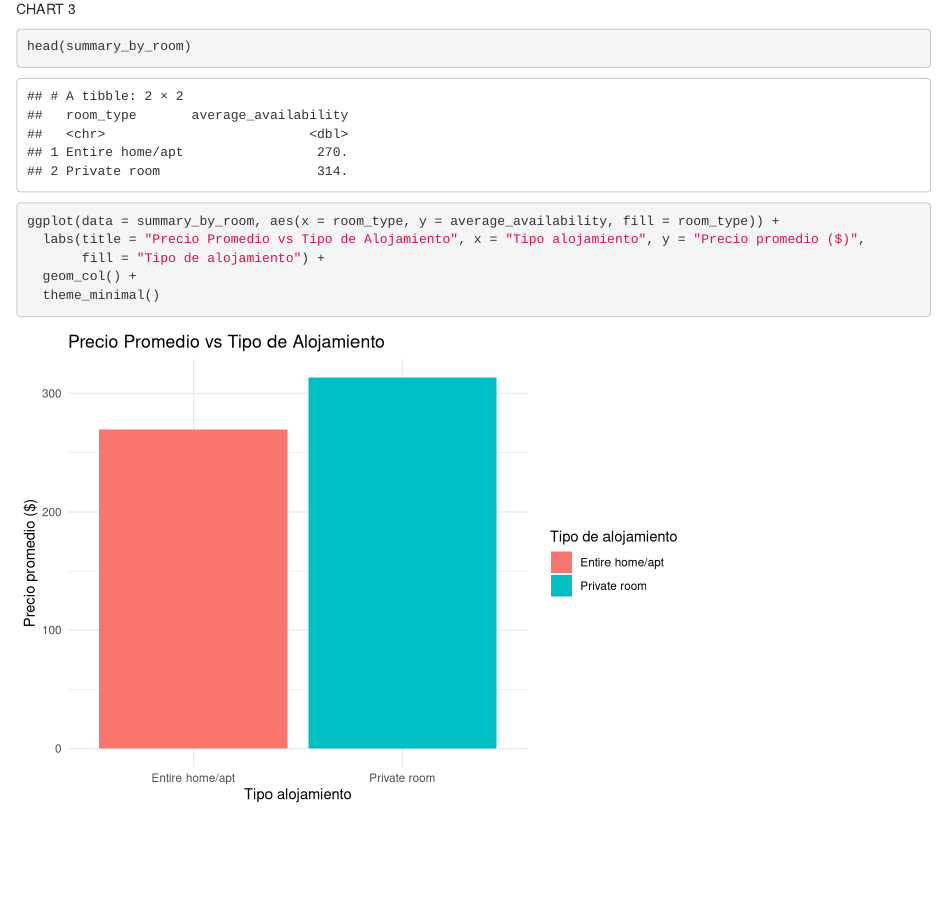
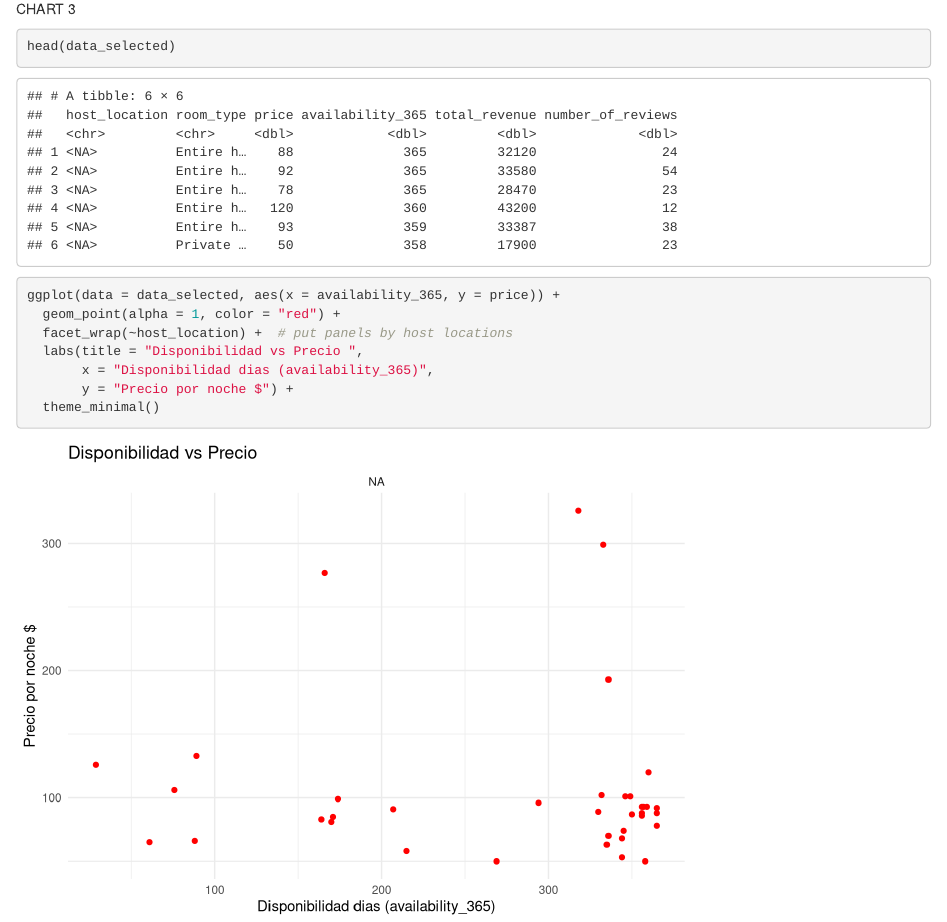
Before and after one commit to jamesg19/FUNDAMENTALS-OF-PROGRAMMING-AND-SCRIPTING-IN-R, an R Markdown document (Assignment_3/Assignment_3.Rmd): the page in a window 1100 px wide, from 8290 px down. Rendered offline with R 4.5, knitr and Pandoc, with nearby package versions.

Commit message:
Chart 3. Assignment3

````diff
--- a/Assignment_3/Assignment_3.Rmd
+++ b/Assignment_3/Assignment_3.Rmd
@@ -83,10 +83,12 @@ ggplot(data = summary_by_room, aes(x = room_type, y = average_availability, fill
 CHART 3
 ```{r}
 
-head(summary_by_room)
-ggplot(data = summary_by_room, aes(x = room_type, y = average_availability, fill = room_type)) +
-  labs(title = "Precio Promedio vs Tipo de Alojamiento", x = "Tipo alojamiento", y = "Precio promedio ($)",
-       fill = "Tipo de alojamiento") +
-  geom_col() +
+head(data_selected)
+ggplot(data = data_selected, aes(x = availability_365, y = price)) +
+  geom_point(alpha = 1, color = "red") +
+  facet_wrap(~host_location) +  # put panels by host locations
+  labs(title = "Disponibilidad vs Precio ",
+       x = "Disponibilidad dias (availability_365)",
+       y = "Precio por noche $") +
   theme_minimal()
 ```
````
